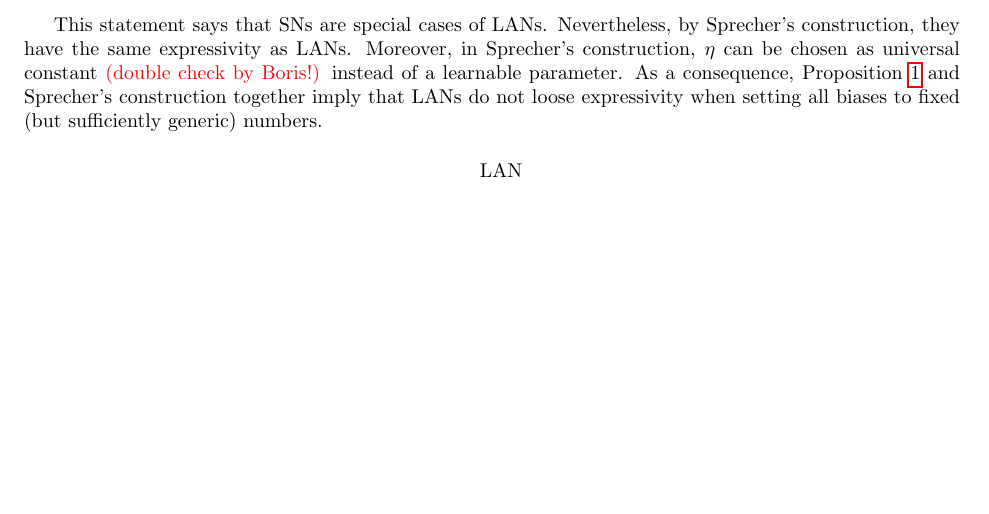
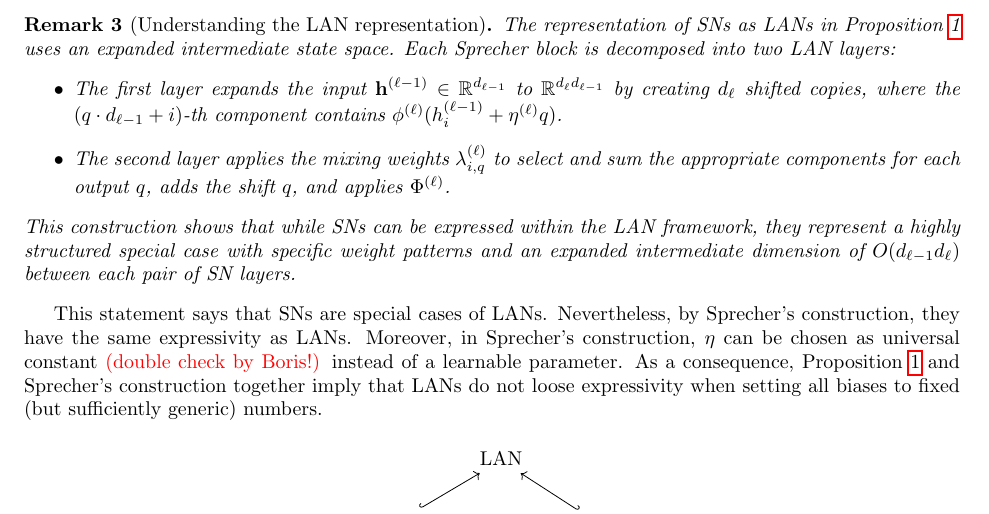
Before and after one commit to Zelaron/Sprecher-Network, a LaTeX paper (SN.tex): part of page 8 of 21, cut at the place of the change, the shorter picture padded with empty space. Compiled offline with pdfLaTeX.

Commit message:
Add files via upload

```diff
--- a/SN.tex
+++ b/SN.tex
@@ -261,6 +261,20 @@ where $A^{(k)} \colon \mathbb{R}^{d_{k-1}} \rightarrow \mathbb{R}^{d_k}$ is an a
 \begin{proof}
     Follows immediately by inspecting \eqref{eq:SN}.
 \end{proof}
+\begin{remark}[Understanding the LAN representation]
+The representation of SNs as LANs in Proposition~\ref{prop:SNareLAN} uses an expanded
+intermediate state space. Each Sprecher block is decomposed into two LAN layers:
+\begin{itemize}
+\item The first layer expands the input $\mathbf{h}^{(\ell-1)} \in \mathbb{R}^{d_{\ell-1}}$
+to $\mathbb{R}^{d_\ell d_{\ell-1}}$ by creating $d_\ell$ shifted copies, where the
+$(q \cdot d_{\ell-1} + i)$-th component contains $\phi^{(\ell)}(h^{(\ell-1)}_i + \eta^{(\ell)} q)$.
+\item The second layer applies the mixing weights $\lambda^{(\ell)}_{i,q}$ to select and sum
+the appropriate components for each output $q$, adds the shift $q$, and applies $\Phi^{(\ell)}$.
+\end{itemize}
+This construction shows that while SNs can be expressed within the LAN framework, they
+represent a highly structured special case with specific weight patterns and an expanded
+intermediate dimension of $O(d_{\ell-1} d_\ell)$ between each pair of SN layers.
+\end{remark}
 This statement says that SNs are special cases of LANs. Nevertheless, by Sprecher's construction, they have the same expressivity as LANs.
 Moreover, in Sprecher's construction, $\eta$ can be chosen as universal constant \textcolor{red}{(double check by Boris!)} instead of a learnable parameter.
  As a consequence, Proposition \ref{prop:SNareLAN} and Sprecher's construction together imply that  LANs do not loose expressivity when setting all biases to fixed (but sufficiently generic) numbers.
```
Also changed, not shown: SN.pdf.
